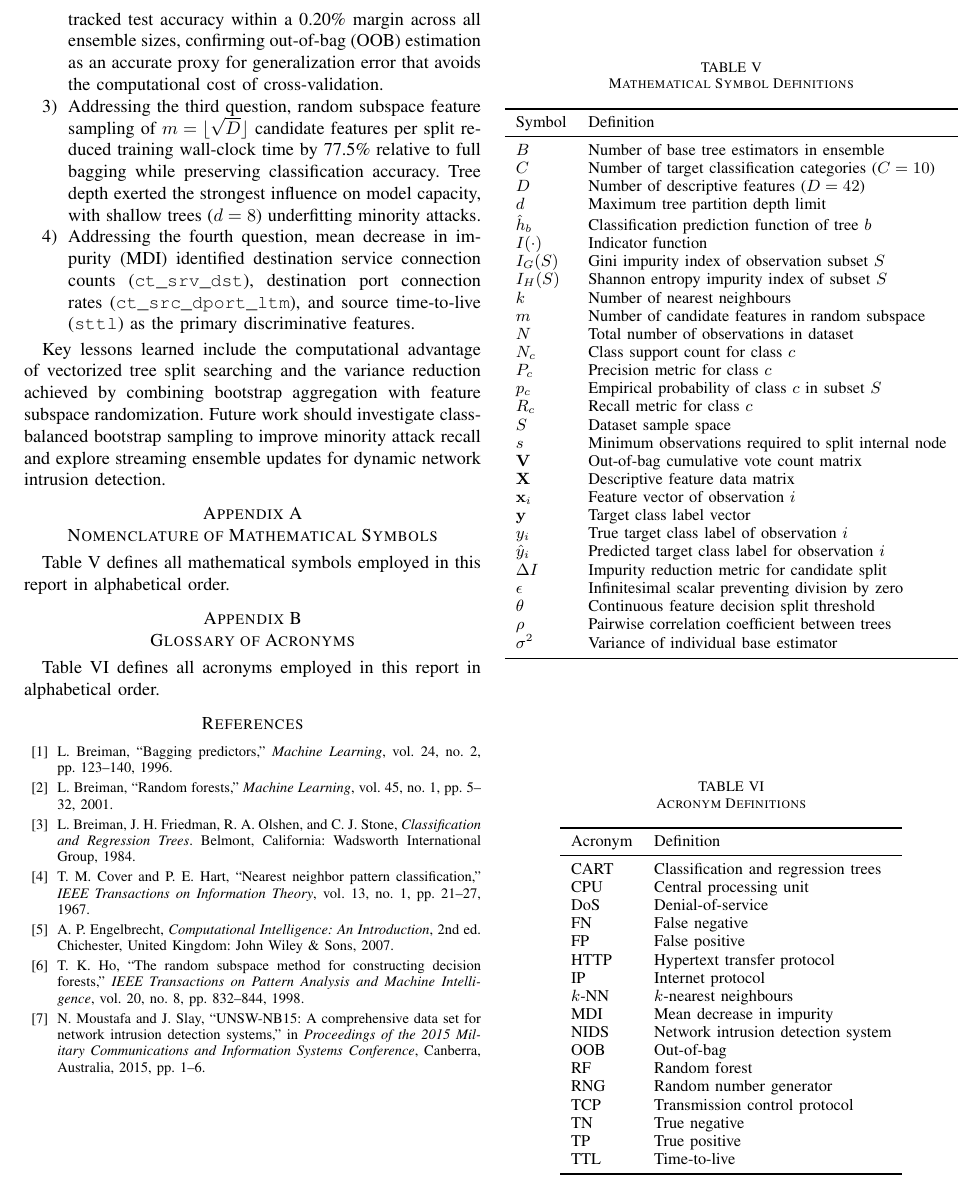
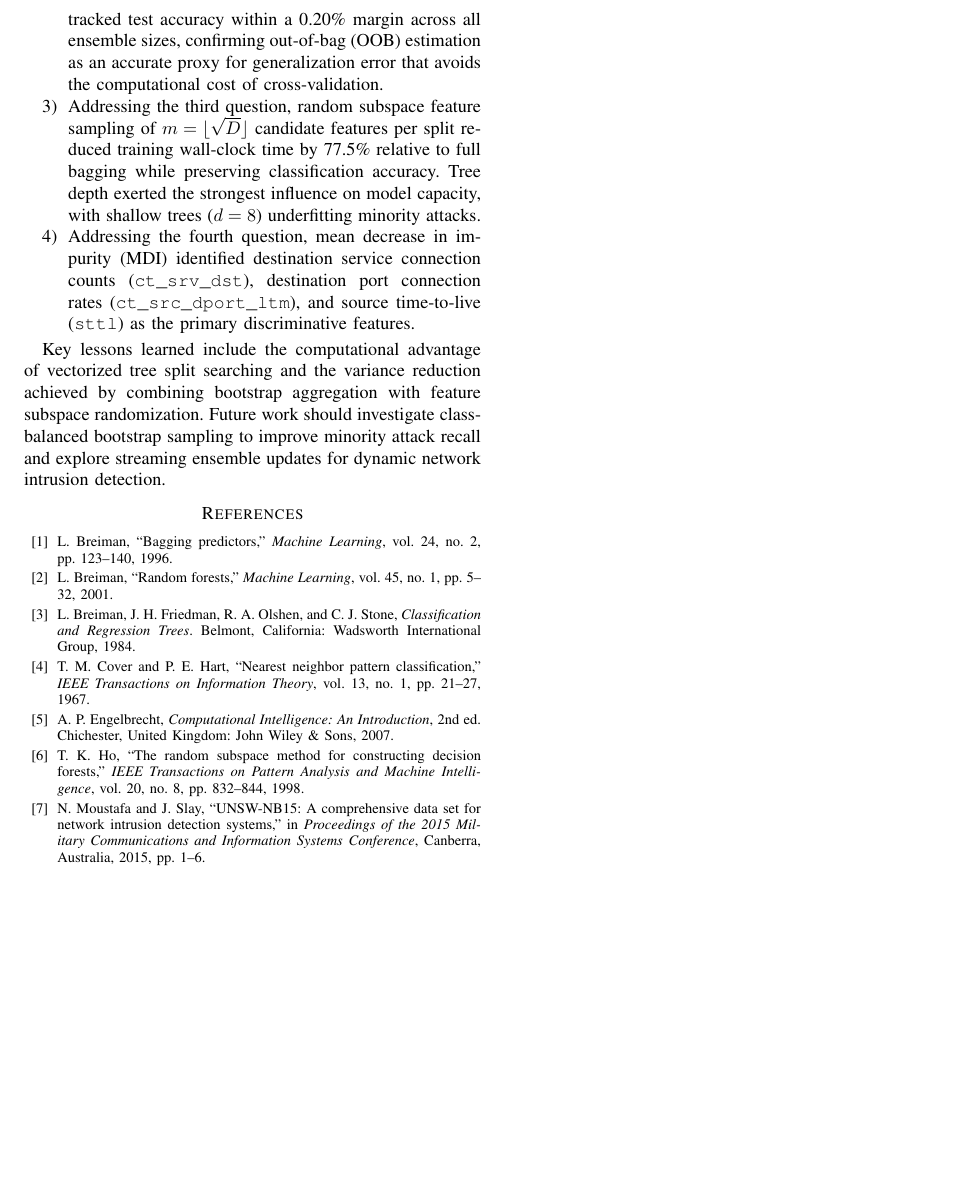
Before and after one commit to swantaan/ML_ass4, a LaTeX paper (report/ass4.tex): part of page 8 of 8, cut so that both start at the same text, the shorter picture padded with empty space. Compiled offline with pdfLaTeX.

Commit message:
Remove symbol table, acronym definitions, appendices, and redundant assignment3 PDF

```diff
--- a/report/ass4.tex
+++ b/report/ass4.tex
@@ -422,88 +422,6 @@ The empirical findings answered the four research questions established in Secti
 
 Key lessons learned include the computational advantage of vectorized tree split searching and the variance reduction achieved by combining bootstrap aggregation with feature subspace randomization. Future work should investigate class-balanced bootstrap sampling to improve minority attack recall and explore streaming ensemble updates for dynamic network intrusion detection.
 
-\appendices
-
-\section{Nomenclature of Mathematical Symbols}
-
-Table~\ref{tab:symbol_nomenclature} defines all mathematical symbols employed in this report in alphabetical order.
-
-\begin{table}[b]
-\centering
-\caption{Mathematical Symbol Definitions}
-\label{tab:symbol_nomenclature}
-\small
-\begin{tabular}{ll}
-\toprule
-Symbol & Definition \\
-\midrule
-$B$ & Number of base tree estimators in ensemble \\
-$C$ & Number of target classification categories ($C=10$) \\
-$D$ & Number of descriptive features ($D=42$) \\
-$d$ & Maximum tree partition depth limit \\
-$\hat{h}_b$ & Classification prediction function of tree $b$ \\
-$I(\cdot)$ & Indicator function \\
-$I_G(S)$ & Gini impurity index of observation subset $S$ \\
-$I_H(S)$ & Shannon entropy impurity index of subset $S$ \\
-$k$ & Number of nearest neighbours \\
-$m$ & Number of candidate features in random subspace \\
-$N$ & Total number of observations in dataset \\
-$N_c$ & Class support count for class $c$ \\
-$P_c$ & Precision metric for class $c$ \\
-$p_c$ & Empirical probability of class $c$ in subset $S$ \\
-$R_c$ & Recall metric for class $c$ \\
-$S$ & Dataset sample space \\
-$s$ & Minimum observations required to split internal node \\
-$\mathbf{V}$ & Out-of-bag cumulative vote count matrix \\
-$\mathbf{X}$ & Descriptive feature data matrix \\
-$\mathbf{x}_i$ & Feature vector of observation $i$ \\
-$\mathbf{y}$ & Target class label vector \\
-$y_i$ & True target class label of observation $i$ \\
-$\hat{y}_i$ & Predicted target class label for observation $i$ \\
-$\Delta I$ & Impurity reduction metric for candidate split \\
-$\epsilon$ & Infinitesimal scalar preventing division by zero \\
-$\theta$ & Continuous feature decision split threshold \\
-$\rho$ & Pairwise correlation coefficient between trees \\
-$\sigma^2$ & Variance of individual base estimator \\
-\bottomrule
-\end{tabular}
-\end{table}
-
-\section{Glossary of Acronyms}
-
-Table~\ref{tab:acronym_glossary} defines all acronyms employed in this report in alphabetical order.
-
-\begin{table}[b]
-\centering
-\caption{Acronym Definitions}
-\label{tab:acronym_glossary}
-\small
-\begin{tabular}{ll}
-\toprule
-Acronym & Definition \\
-\midrule
-CART & Classification and regression trees \\
-CPU & Central processing unit \\
-DoS & Denial-of-service \\
-FN & False negative \\
-FP & False positive \\
-HTTP & Hypertext transfer protocol \\
-IP & Internet protocol \\
-$k$-NN & $k$-nearest neighbours \\
-MDI & Mean decrease in impurity \\
-NIDS & Network intrusion detection system \\
-OOB & Out-of-bag \\
-RF & Random forest \\
-RNG & Random number generator \\
-TCP & Transmission control protocol \\
-TN & True negative \\
-TP & True positive \\
-TTL & Time-to-live \\
-\bottomrule
-\end{tabular}
-\end{table}
-
-
 \begin{thebibliography}{00}
 \setlength{\itemsep}{2.0pt}
 \setlength{\parskip}{0pt}
```
Also changed, not shown: 26895064RW741assignment3.pdf (deleted), 26895064RW741assignment4.pdf, report/ass4.pdf.
